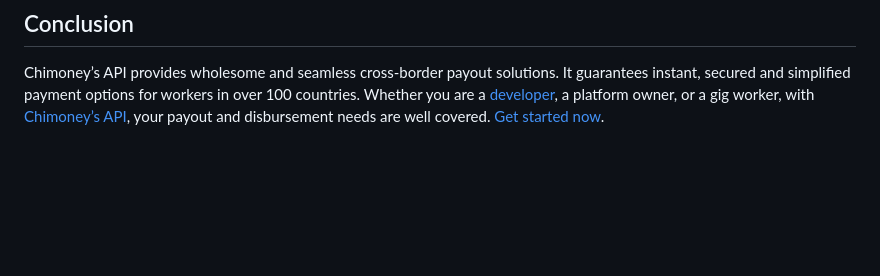
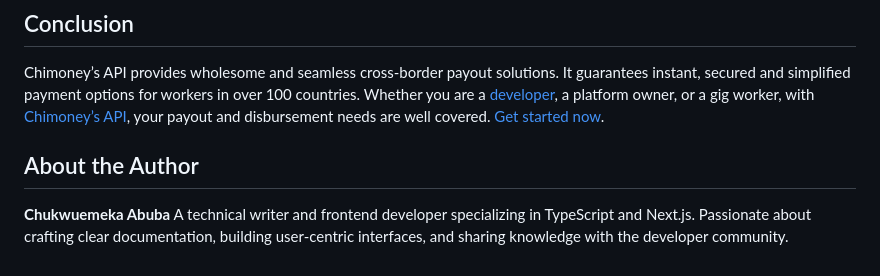
Before and after one commit to Chimoney/chimoney-community-projects, a Markdown page: submissions/Articles/Flexible-payout-solutions.md, the part around the change. Rendered like a GitHub page; blank space fills up the shorter version.

Commit message:
Added flexible payout solutions

```diff
--- a/submissions/Articles/Flexible Payout Solutions.md
+++ b/submissions/Articles/Flexible-payout-solutions.md
@@ -66,3 +66,9 @@ Chimoney’s API enables flexibility in payment structure and offers a wide vari
 ## Conclusion
 
 Chimoney’s API provides wholesome and seamless cross-border payout solutions. It guarantees instant, secured and simplified payment options for workers in over 100 countries. Whether you are a [developer](https://dash.chimoney.io/auth/signin?next=/developers), a platform owner, or a gig worker, with [Chimoney’s API](https://chimoney.readme.io/reference/getting-started-with-your-api), your payout and disbursement needs are well covered. [Get started now](https://chimoney.readme.io/reference/getting-started-with-your-api).
+
+
+## About the Author
+
+**Chukwuemeka Abuba**
+A technical writer and frontend developer specializing in TypeScript and Next.js. Passionate about crafting clear documentation, building user-centric interfaces, and sharing knowledge with the developer community.
```
